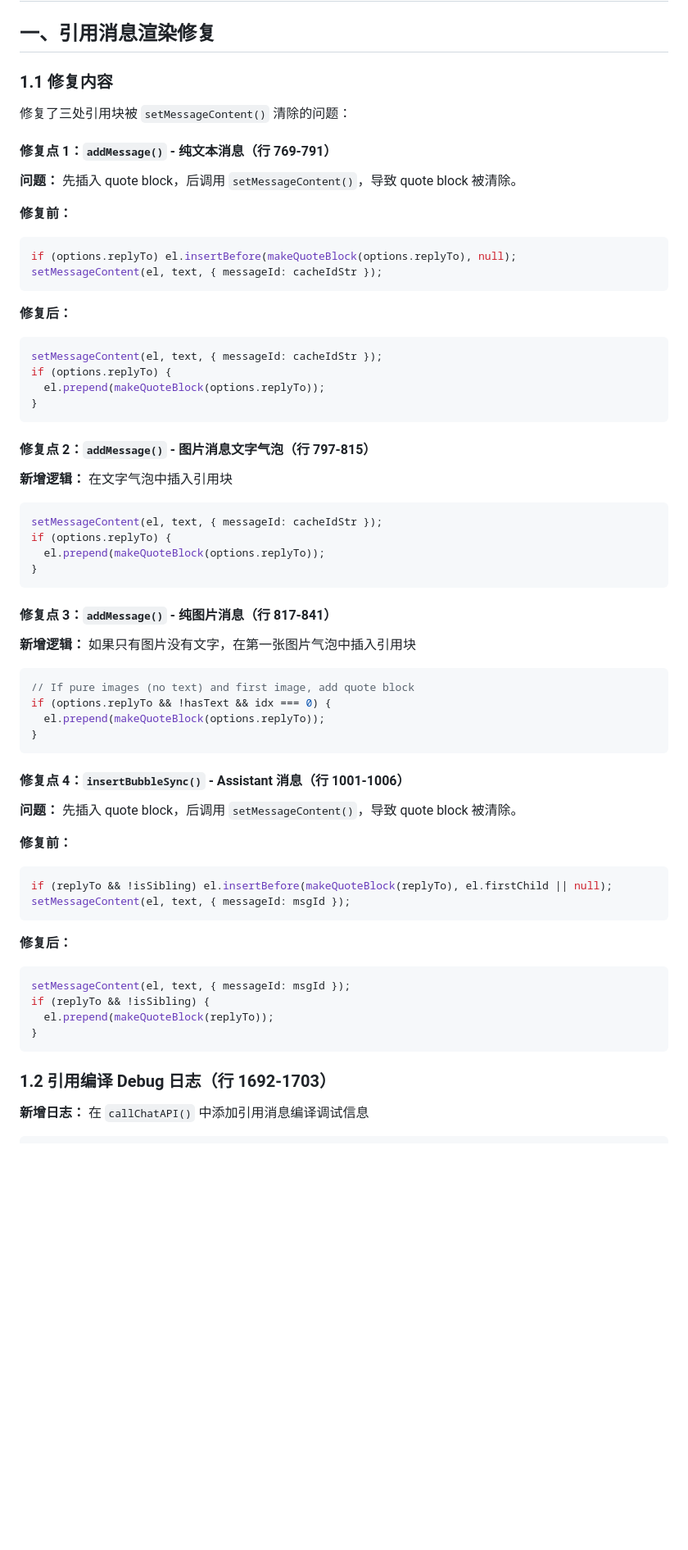
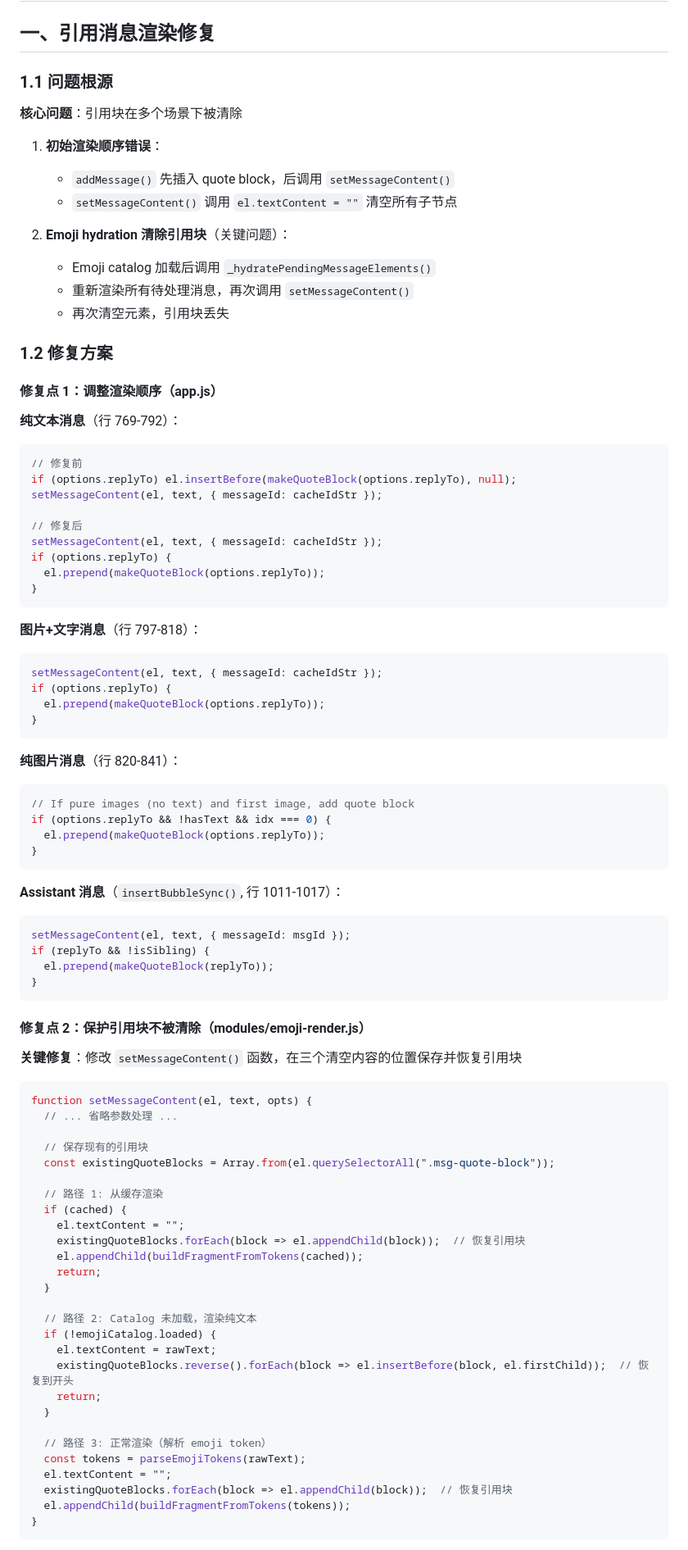
Before and after one commit to luwu7375-droid/savePrincessCha, a Markdown page: QUOTE_AUDIT.md, the part around one of its changes. Shown at 82% size. GitHub-like rendering; blank space fills up the shorter version.

````diff
--- a/QUOTE_AUDIT.md
+++ b/QUOTE_AUDIT.md
@@ -2,20 +2,37 @@
 
 ## 一、引用消息渲染修复
 
-### 1.1 修复内容
+### 1.1 问题根源
 
-修复了三处引用块被 `setMessageContent()` 清除的问题：
+**核心问题**：引用块在多个场景下被清除
 
-#### 修复点 1：`addMessage()` - 纯文本消息（行 769-791）
-**问题：** 先插入 quote block，后调用 `setMessageContent()`，导致 quote block 被清除。
+1. **初始渲染顺序错误**：
+   - `addMessage()` 先插入 quote block，后调用 `setMessageContent()`
+   - `setMessageContent()` 调用 `el.textContent = ""` 清空所有子节点
 
-**修复前：**
+2. **Emoji hydration 清除引用块**（关键问题）：
+   - Emoji catalog 加载后调用 `_hydratePendingMessageElements()`
+   - 重新渲染所有待处理消息，再次调用 `setMessageContent()`
+   - 再次清空元素，引用块丢失
+
+### 1.2 修复方案
+
+#### 修复点 1：调整渲染顺序（app.js）
+
+**纯文本消息**（行 769-792）：
 ```js
+// 修复前
 if (options.replyTo) el.insertBefore(makeQuoteBlock(options.replyTo), null);
 setMessageContent(el, text, { messageId: cacheIdStr });
+
+// 修复后
+setMessageContent(el, text, { messageId: cacheIdStr });
+if (options.replyTo) {
+  el.prepend(makeQuoteBlock(options.replyTo));
+}
 ```
 
-**修复后：**
+**图片+文字消息**（行 797-818）：
 ```js
 setMessageContent(el, text, { messageId: cacheIdStr });
 if (options.replyTo) {
@@ -23,17 +40,7 @@ if (options.replyTo) {
 }
 ```
 
-#### 修复点 2：`addMessage()` - 图片消息文字气泡（行 797-815）
-**新增逻辑：** 在文字气泡中插入引用块
-```js
-setMessageContent(el, text, { messageId: cacheIdStr });
-if (options.replyTo) {
-  el.prepend(makeQuoteBlock(options.replyTo));
-}
-```
-
-#### 修复点 3：`addMessage()` - 纯图片消息（行 817-841）
-**新增逻辑：** 如果只有图片没有文字，在第一张图片气泡中插入引用块
+**纯图片消息**（行 820-841）：
 ```js
 // If pure images (no text) and first image, add quote block
 if (options.replyTo && !hasText && idx === 0) {
@@ -41,16 +48,7 @@ if (options.replyTo && !hasText && idx === 0) {
 }
 ```
 
-#### 修复点 4：`insertBubbleSync()` - Assistant 消息（行 1001-1006）
-**问题：** 先插入 quote block，后调用 `setMessageContent()`，导致 quote block 被清除。
-
-**修复前：**
-```js
-if (replyTo && !isSibling) el.insertBefore(makeQuoteBlock(replyTo), el.firstChild || null);
-setMessageContent(el, text, { messageId: msgId });
-```
-
-**修复后：**
+**Assistant 消息**（`insertBubbleSync()`, 行 1011-1017）：
 ```js
 setMessageContent(el, text, { messageId: msgId });
 if (replyTo && !isSibling) {
@@ -58,6 +56,37 @@ if (replyTo && !isSibling) {
 }
 ```
 
-### 1.2 引用编译 Debug 日志（行 1692-1703）
+#### 修复点 2：保护引用块不被清除（modules/emoji-render.js）
 
-**新增日志：** 在 `callChatAPI()` 中添加引用消息编译调试信息
+**关键修复**：修改 `setMessageContent()` 函数，在三个清空内容的位置保存并恢复引用块
+
+```js
+function setMessageContent(el, text, opts) {
+  // ... 省略参数处理 ...
+
+  // 保存现有的引用块
+  const existingQuoteBlocks = Array.from(el.querySelectorAll(".msg-quote-block"));
+
+  // 路径 1: 从缓存渲染
+  if (cached) {
+    el.textContent = "";
+    existingQuoteBlocks.forEach(block => el.appendChild(block));  // 恢复引用块
+    el.appendChild(buildFragmentFromTokens(cached));
+    return;
+  }
+
+  // 路径 2: Catalog 未加载，渲染纯文本
+  if (!emojiCatalog.loaded) {
+    el.textContent = rawText;
+    existingQuoteBlocks.reverse().forEach(block => el.insertBefore(block, el.firstChild));  // 恢复到开头
+    return;
+  }
+
+  // 路径 3: 正常渲染（解析 emoji token）
+  const tokens = parseEmojiTokens(rawText);
+  el.textContent = "";
+  existingQuoteBlocks.forEach(block => el.appendChild(block));  // 恢复引用块
+  el.appendChild(buildFragmentFromTokens(tokens));
+}
+```
+
````
Also changed, not shown: other parts of QUOTE_AUDIT.md (+142 -151 lines).
